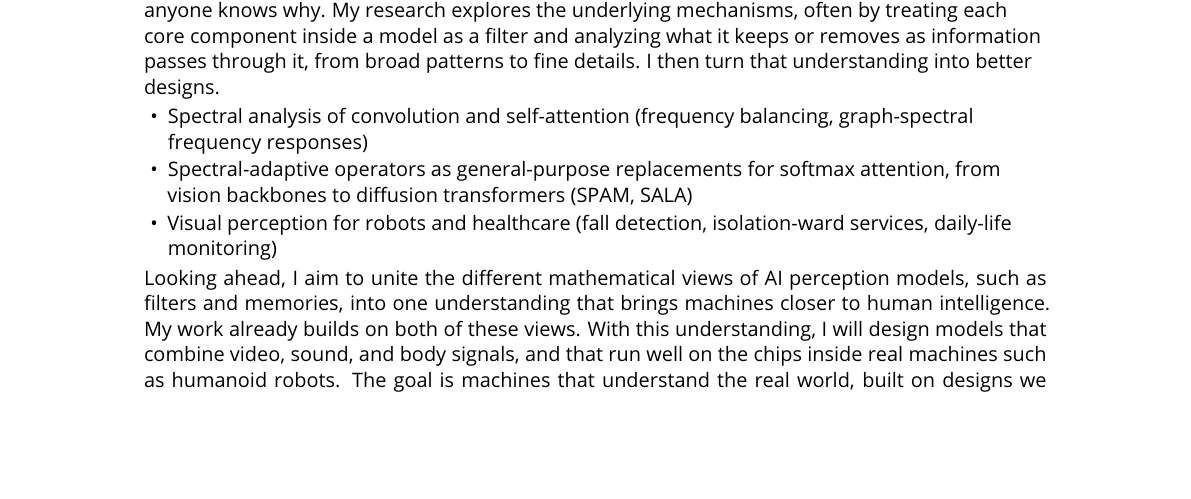
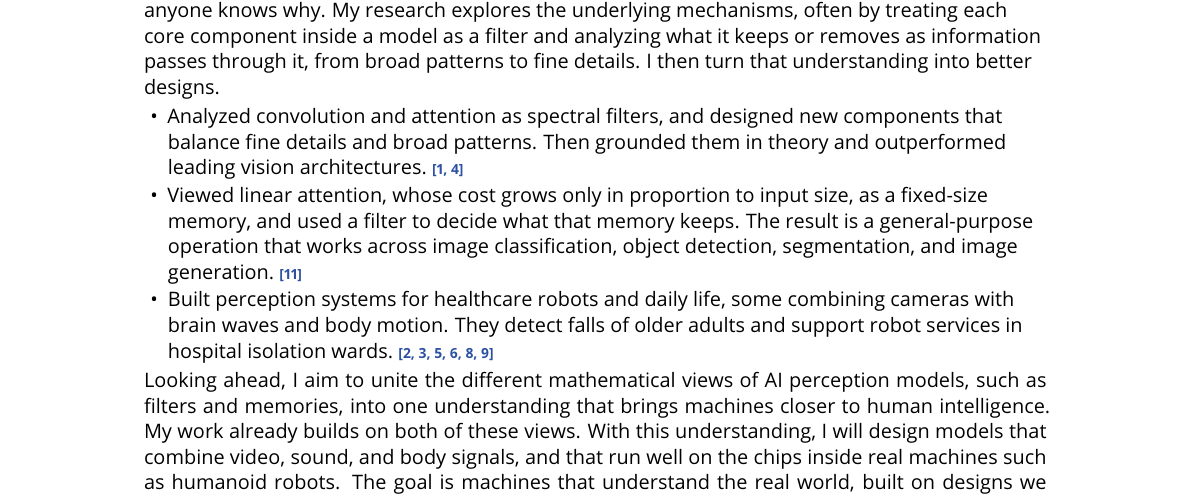
Before and after one commit to DoranLyong/doranlyong.github.io, a LaTeX CV (cv/Guhnoo_Yun_CV.tex): part of page 1 of 4, cut so that both start at the same text, the shorter picture padded with empty space. Compiled offline with pdfLaTeX.

Commit message:
Rewrite the CV research statement bullets as evidence
- Replace the noun-phrase bullets with verb-first sentences on the
  spectral-filter work, the linear-attention memory work, and the
  healthcare perception systems
- Link each bullet to its publications by number instead of model names
- Describe the attention work as a general-purpose operation instead of
  comparing it with recent methods

Co-Authored-By: Claude Opus 5.5 <noreply@anthropic.com>

```diff
--- a/cv/Guhnoo_Yun_CV.tex
+++ b/cv/Guhnoo_Yun_CV.tex
@@ -121,12 +121,16 @@ anyone knows why. My research explores the underlying mechanisms, often by treat
 component inside a model as a filter and analyzing what it keeps or removes as information passes
 through it, from broad patterns to fine details. I then turn that understanding into better designs.
 \begin{itemize}
-  \item Spectral analysis of convolution and self-attention (frequency balancing, graph-spectral
-        frequency responses)
-  \item Spectral-adaptive operators as general-purpose replacements for softmax attention, from vision
-        backbones to diffusion transformers (SPAM, SALA)
-  \item Visual perception for robots and healthcare (fall detection, isolation-ward services,
-        daily-life monitoring)
+  \item Analyzed convolution and attention as spectral filters, and designed new components that balance
+        fine details and broad patterns. Then grounded them in theory and outperformed leading
+        vision architectures. \rt{1, 4}
+  \item Viewed linear attention, whose cost grows only in proportion to input size, as a fixed-size
+        memory, and used a filter to decide what that memory keeps. The result is a general-purpose
+        operation that works across image classification, object detection, segmentation, and
+        image generation. \rt{11}
+  \item Built perception systems for healthcare robots and daily life, some combining cameras with
+        brain waves and body motion. They detect falls of older adults and support robot services
+        in hospital isolation wards. \rt{2, 3, 5, 6, 8, 9}
 \end{itemize}
 Looking ahead, I aim to unite the different mathematical views of AI perception models, such as
 filters and memories, into one understanding that brings machines closer to human intelligence.
```
Also changed, not shown: assets/pdf/Guhnoo_Yun_CV.pdf.
